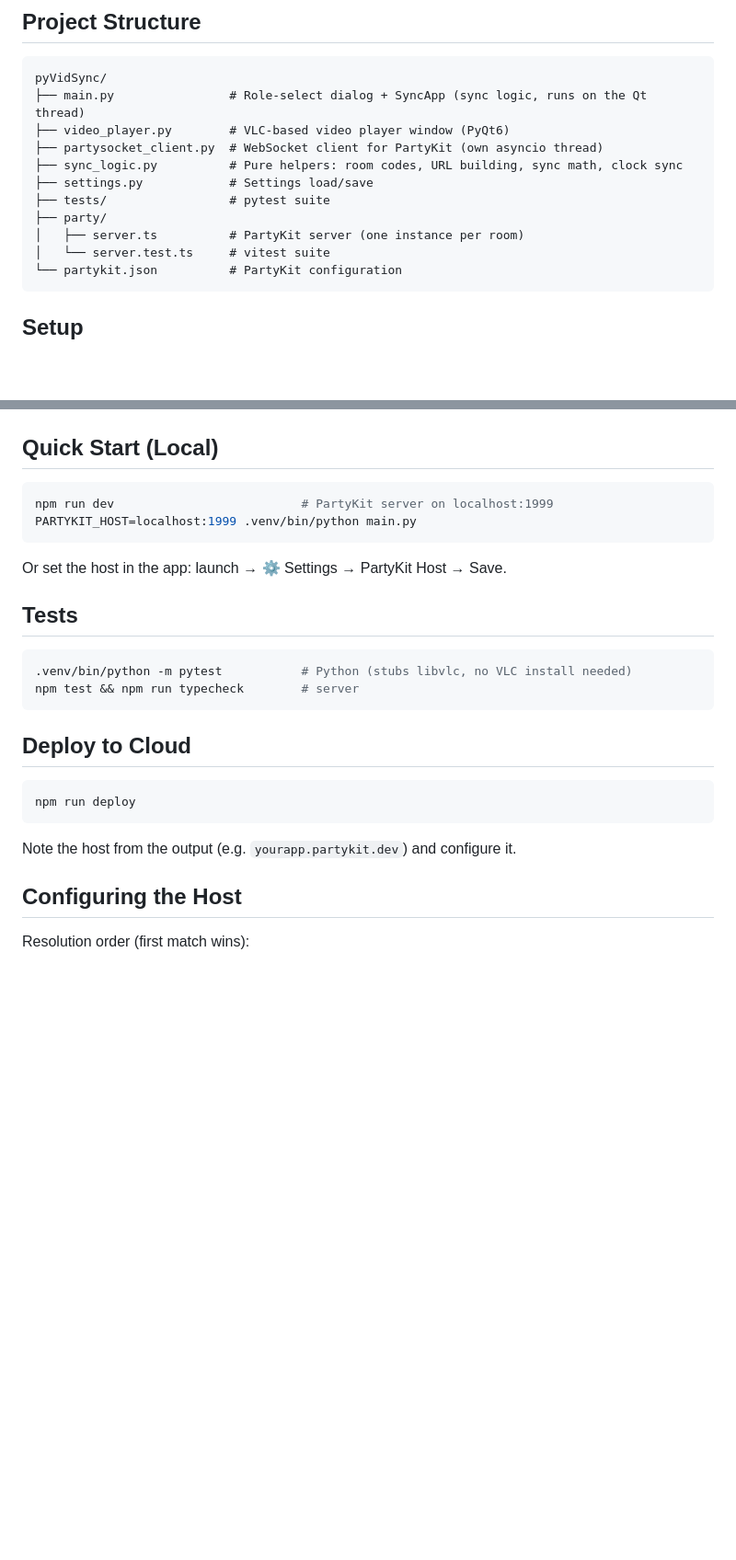
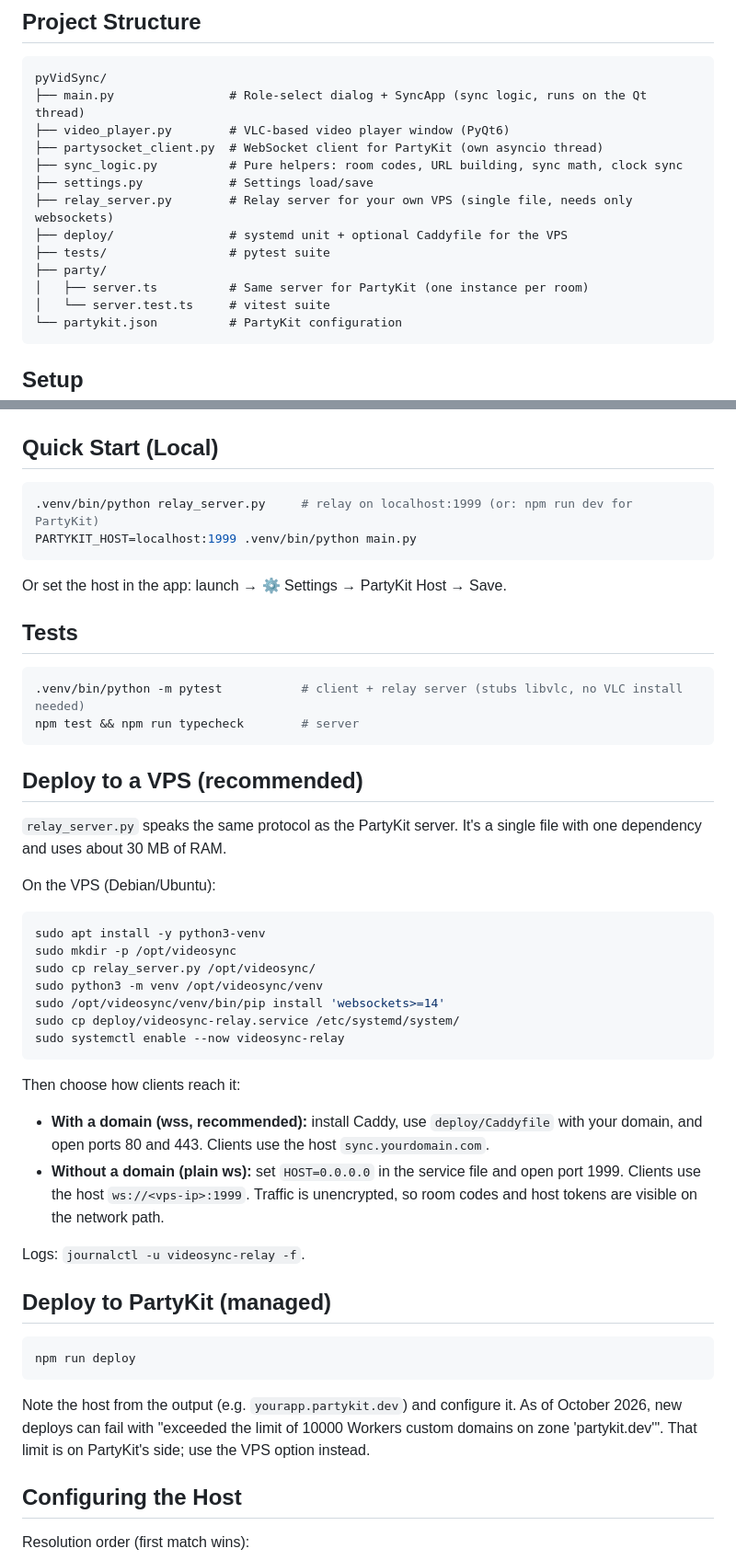
Before and after one commit to oshada101/pyVidSync, a Markdown page: README.md, 2 parts joined by grey strips. Shown at 92% size. Drawn GitHub-style; blank space fills up the shorter version.

Commit message:
docs: add VPS deployment guide for the relay server
Co-Authored-By: Claude Opus 5.5 <noreply@anthropic.com>
Claude-Session: https://claude.ai/code/session_01EnZGnGyKfGq1d2xJRNJ651

````diff
--- a/README.md
+++ b/README.md
@@ -18,9 +18,11 @@ pyVidSync/
 ├── partysocket_client.py  # WebSocket client for PartyKit (own asyncio thread)
 ├── sync_logic.py          # Pure helpers: room codes, URL building, sync math, clock sync
 ├── settings.py            # Settings load/save
+├── relay_server.py        # Relay server for your own VPS (single file, needs only websockets)
+├── deploy/                # systemd unit + optional Caddyfile for the VPS
 ├── tests/                 # pytest suite
 ├── party/
-│   ├── server.ts          # PartyKit server (one instance per room)
+│   ├── server.ts          # Same server for PartyKit (one instance per room)
 │   └── server.test.ts     # vitest suite
 └── partykit.json          # PartyKit configuration
 ```
@@ -38,7 +40,7 @@ npm install
 ## Quick Start (Local)
 
 ```bash
-npm run dev                          # PartyKit server on localhost:1999
+.venv/bin/python relay_server.py     # relay on localhost:1999 (or: npm run dev for PartyKit)
 PARTYKIT_HOST=localhost:1999 .venv/bin/python main.py
 ```
 
@@ -47,17 +49,40 @@ Or set the host in the app: launch → ⚙ Settings → PartyKit Host → Save.
 ## Tests
 
 ```bash
-.venv/bin/python -m pytest           # Python (stubs libvlc, no VLC install needed)
+.venv/bin/python -m pytest           # client + relay server (stubs libvlc, no VLC install needed)
 npm test && npm run typecheck        # server
 ```
 
-## Deploy to Cloud
+## Deploy to a VPS (recommended)
+
+`relay_server.py` speaks the same protocol as the PartyKit server. It's a single file with one dependency and uses about 30 MB of RAM.
+
+On the VPS (Debian/Ubuntu):
+
+```bash
+sudo apt install -y python3-venv
+sudo mkdir -p /opt/videosync
+sudo cp relay_server.py /opt/videosync/
+sudo python3 -m venv /opt/videosync/venv
+sudo /opt/videosync/venv/bin/pip install 'websockets>=14'
+sudo cp deploy/videosync-relay.service /etc/systemd/system/
+sudo systemctl enable --now videosync-relay
+```
+
+Then choose how clients reach it:
+
+- **With a domain (wss, recommended):** install Caddy, use `deploy/Caddyfile` with your domain, and open ports 80 and 443. Clients use the host `sync.yourdomain.com`.
+- **Without a domain (plain ws):** set `HOST=0.0.0.0` in the service file and open port 1999. Clients use the host `ws://<vps-ip>:1999`. Traffic is unencrypted, so room codes and host tokens are visible on the network path.
+
+Logs: `journalctl -u videosync-relay -f`.
+
+## Deploy to PartyKit (managed)
 
 ```bash
 npm run deploy
 ```
 
-Note the host from the output (e.g. `yourapp.partykit.dev`) and configure it.
+Note the host from the output (e.g. `yourapp.partykit.dev`) and configure it. As of October 2026, new deploys can fail with "exceeded the limit of 10000 Workers custom domains on zone 'partykit.dev'". That limit is on PartyKit's side; use the VPS option instead.
 
 ## Configuring the Host
 
````
